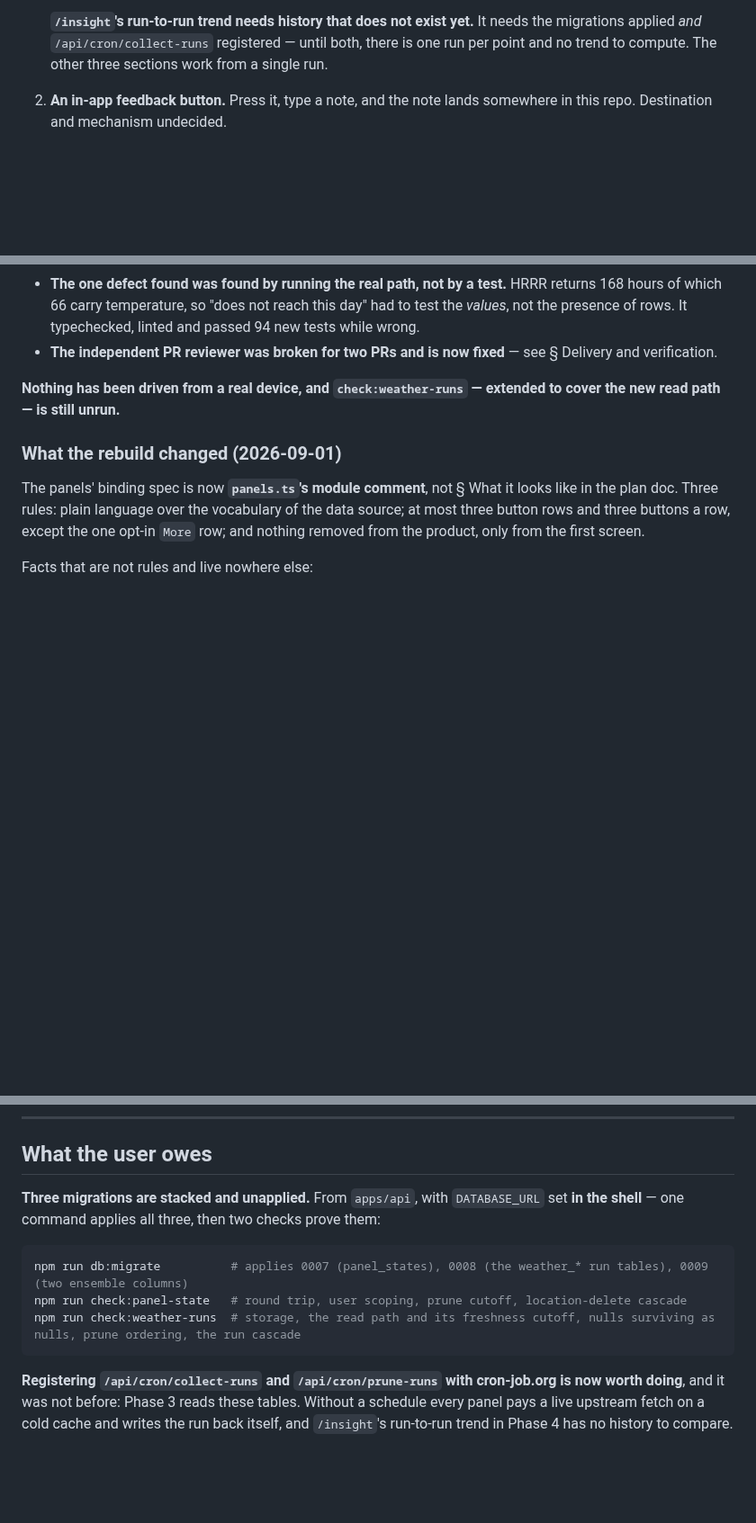
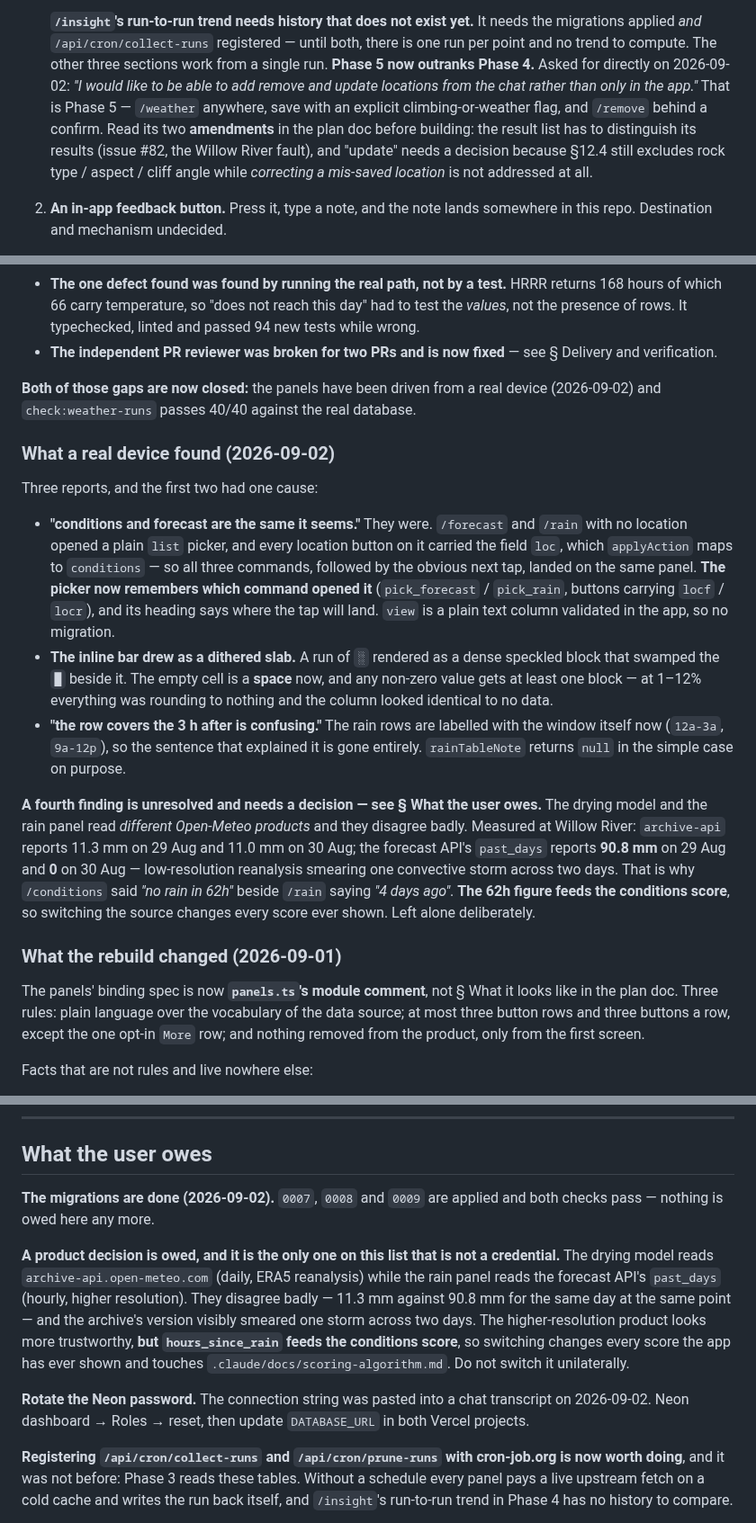
Before and after one commit to TimHogan-HD/WeatherTeam6, a Markdown page: .claude/docs/STATE.md, 3 parts joined by grey strips. Shown at 90% size. Drawn GitHub-style; blank space fills up the shorter version.

````diff
--- a/.claude/docs/STATE.md
+++ b/.claude/docs/STATE.md
@@ -64,6 +71,13 @@ The user's direction, set 2026-08-26 and revised the same day:
    **`/insight`'s run-to-run trend needs history that does not exist yet.** It needs the
    migrations applied *and* `/api/cron/collect-runs` registered — until both, there is one
    run per point and no trend to compute. The other three sections work from a single run.
+   **Phase 5 now outranks Phase 4.** Asked for directly on 2026-09-02: *"I would like to be
+   able to add remove and update locations from the chat rather than only in the app."*
+   That is Phase 5 — `/weather` anywhere, save with an explicit climbing-or-weather flag,
+   and `/remove` behind a confirm. Read its two **amendments** in the plan doc before
+   building: the result list has to distinguish its results (issue #82, the Willow River
+   fault), and "update" needs a decision because §12.4 still excludes rock type / aspect /
+   cliff angle while *correcting a mis-saved location* is not addressed at all.
 2. **An in-app feedback button.** Press it, type a note, and the note lands somewhere in
    this repo. Destination and mechanism undecided.
 3. **Mini App polish** — deliberately downgraded. The user's words: *"the Mini App doesn't
@@ -123,8 +139,36 @@ Three facts that are not rules:
 - **The independent PR reviewer was broken for two PRs and is now fixed** — see § Delivery
   and verification.
 
-**Nothing has been driven from a real device, and `check:weather-runs` — extended to cover
-the new read path — is still unrun.**
+**Both of those gaps are now closed:** the panels have been driven from a real device
+(2026-09-02) and `check:weather-runs` passes 40/40 against the real database.
+
+### What a real device found (2026-09-02)
+
+Three reports, and the first two had one cause:
+
+- **"conditions and forecast are the same it seems."** They were. `/forecast` and `/rain`
+  with no location opened a plain `list` picker, and every location button on it carried
+  the field `loc`, which `applyAction` maps to `conditions` — so all three commands,
+  followed by the obvious next tap, landed on the same panel. **The picker now remembers
+  which command opened it** (`pick_forecast` / `pick_rain`, buttons carrying `locf` /
+  `locr`), and its heading says where the tap will land. `view` is a plain text column
+  validated in the app, so no migration.
+- **The inline bar drew as a dithered slab.** A run of `░` rendered as a dense speckled
+  block that swamped the `█` beside it. The empty cell is a **space** now, and any non-zero
+  value gets at least one block — at 1–12% everything was rounding to nothing and the
+  column looked identical to no data.
+- **"the row covers the 3 h after is confusing."** The rain rows are labelled with the
+  window itself now (`12a-3a`, `9a-12p`), so the sentence that explained it is gone
+  entirely. `rainTableNote` returns `null` in the simple case on purpose.
+
+**A fourth finding is unresolved and needs a decision — see § What the user owes.** The
+drying model and the rain panel read *different Open-Meteo products* and they disagree
+badly. Measured at Willow River: `archive-api` reports 11.3 mm on 29 Aug and 11.0 mm on
+30 Aug; the forecast API's `past_days` reports **90.8 mm** on 29 Aug and **0** on 30 Aug —
+low-resolution reanalysis smearing one convective storm across two days. That is why
+`/conditions` said *"no rain in 62h"* beside `/rain` saying *"4 days ago"*. **The 62h
+figure feeds the conditions score**, so switching the source changes every score ever
+shown. Left alone deliberately.
 
 ### What the rebuild changed (2026-09-01)
 
@@ -333,14 +377,21 @@ Only things that are still true and still bite. Historical gotchas are in the ar
 
 ## What the user owes
 
-**Three migrations are stacked and unapplied.** From `apps/api`, with `DATABASE_URL` set
-**in the shell** — one command applies all three, then two checks prove them:
+**The migrations are done (2026-09-02).** `0007`, `0008` and `0009` are applied and both
+checks pass — nothing is owed here any more.
 
-```powershell
-npm run db:migrate          # applies 0007 (panel_states), 0008 (the weather_* run tables), 0009 (two ensemble columns)
-npm run check:panel-state   # round trip, user scoping, prune cutoff, location-delete cascade
-npm run check:weather-runs  # storage, the read path and its freshness cutoff, nulls surviving as nulls, prune ordering, the run cascade
-```
+**A product decision is owed, and it is the only one on this list that is not a
+credential.** The drying model reads `archive-api.open-meteo.com` (daily, ERA5 reanalysis)
+while the rain panel reads the forecast API's `past_days` (hourly, higher resolution). They
+disagree badly — 11.3 mm against 90.8 mm for the same day at the same point — and the
+archive's version visibly smeared one storm across two days. The higher-resolution product
+looks more trustworthy, **but `hours_since_rain` feeds the conditions score**, so switching
+changes every score the app has ever shown and touches
+`.claude/docs/scoring-algorithm.md`. Do not switch it unilaterally.
+
+**Rotate the Neon password.** The connection string was pasted into a chat transcript on
+2026-09-02. Neon dashboard → Roles → reset, then update `DATABASE_URL` in both Vercel
+projects.
 
 **Registering `/api/cron/collect-runs` and `/api/cron/prune-runs` with cron-job.org is now
 worth doing**, and it was not before: Phase 3 reads these tables. Without a schedule every
````
Also changed, not shown: other parts of .claude/docs/STATE.md (+16 -7 lines), .claude/docs/telegram-precision-interface-plan.md (+22 -0 lines).
